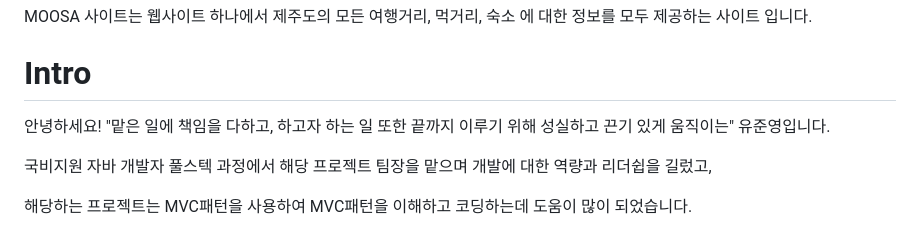
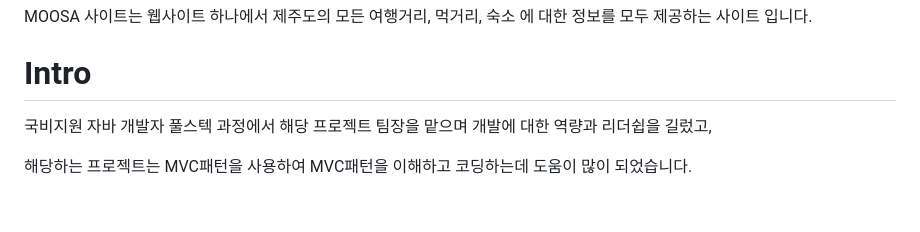
Before and after one commit to RyuDonong/MOOSAprivate, a Markdown page: README.md, the part around the change. GitHub-like rendering; blank space fills up the shorter version.

```diff
--- a/README.md
+++ b/README.md
@@ -2,7 +2,6 @@
 MOOSA 사이트는 웹사이트 하나에서 제주도의 모든 여행거리, 먹거리, 숙소 에 대한 정보를 모두 제공하는 사이트 입니다.
 
 # Intro
-안녕하세요! "맡은 일에 책임을 다하고, 하고자 하는 일 또한 끝까지 이루기 위해 성실하고 끈기 있게 움직이는" 유준영입니다.
 
 국비지원 자바 개발자 풀스텍 과정에서 해당 프로젝트 팀장을 맡으며 개발에 대한 역량과 리더쉽을 길렀고,
 
```
